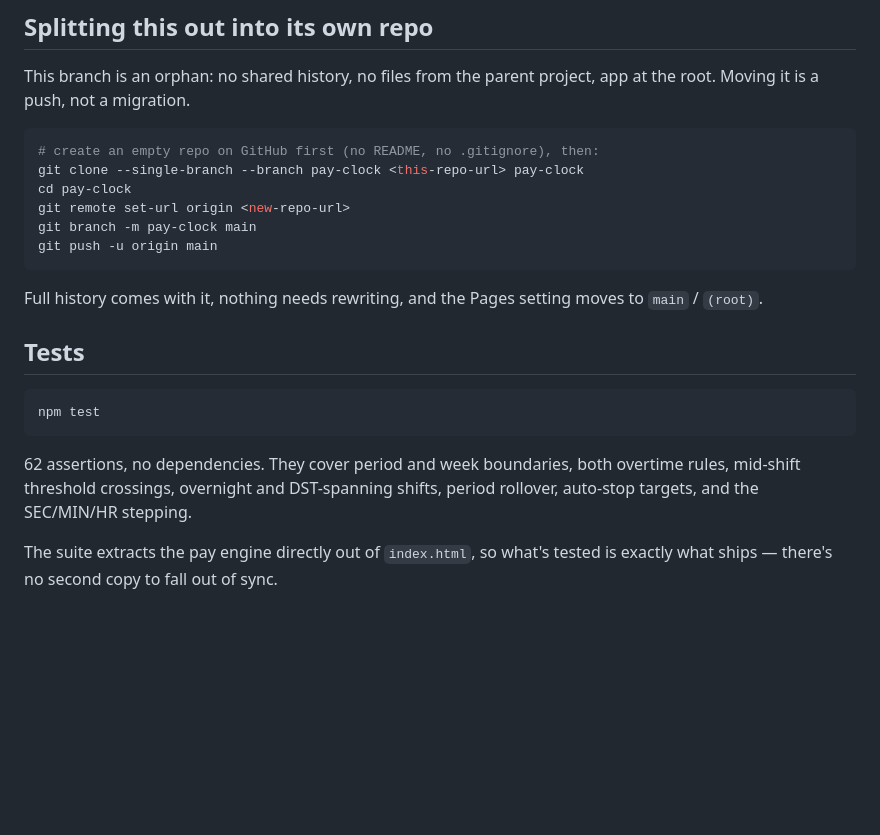
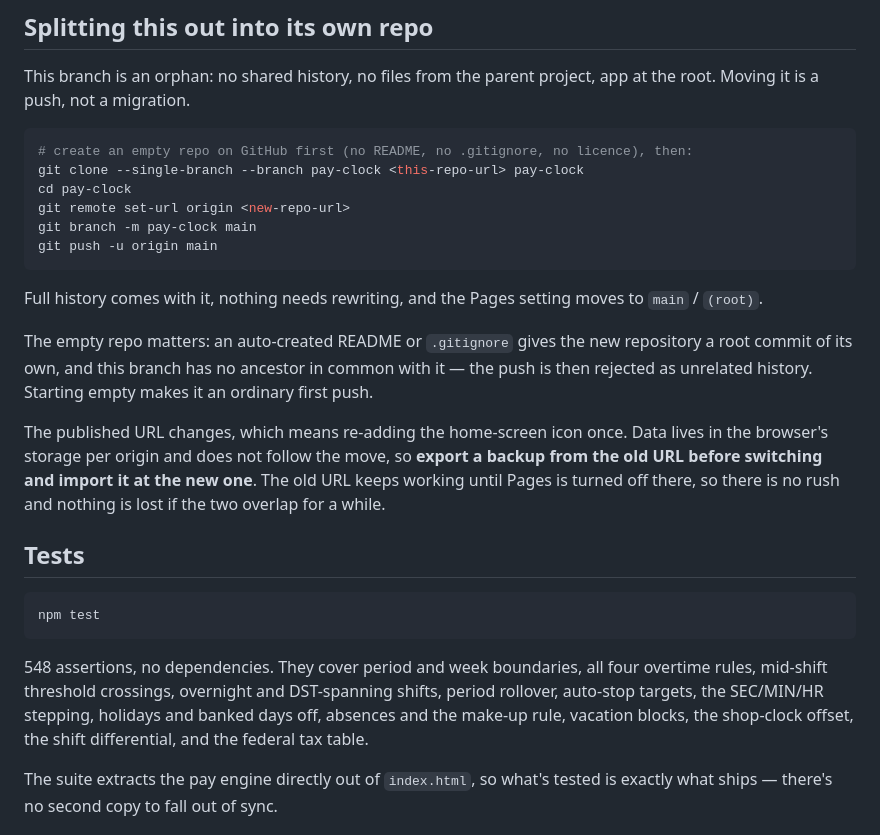
Before and after one commit to curtistheconqueror/BUILD-A-STACK, a Markdown page: README.md, the part around the change. Drawn GitHub-style; blank space fills up the shorter version.

Commit message:
Bring the README's test count and split instructions up to date
The suite is at 548 assertions, not 62, and now covers ground the old sentence never
mentioned: all four overtime rules, holidays and banked days, absences and the make-up
rule, vacation blocks, the shop-clock offset, the shift differential and the federal
tax table.

The split-out instructions gain the two things that actually bite. An auto-created
README or .gitignore gives the new repository a root commit of its own, and this branch
shares no ancestor with it, so the push is rejected as unrelated history — the repo has
to start genuinely empty. And browser storage is per origin, so the data does not follow
the move: export before switching, import after. The old URL keeps serving until Pages
is turned off there, so the two can overlap safely.

Co-Authored-By: Claude Opus 5 <noreply@anthropic.com>
Claude-Session: https://claude.ai/code/session_01DKDnAhrP3xBpzHsUMtLghB

````diff
--- a/README.md
+++ b/README.md
@@ -56,7 +56,7 @@ The published URL is what you install from on a phone. Pages on a private reposi
 This branch is an orphan: no shared history, no files from the parent project, app at the root. Moving it is a push, not a migration.
 
 ```sh
-# create an empty repo on GitHub first (no README, no .gitignore), then:
+# create an empty repo on GitHub first (no README, no .gitignore, no licence), then:
 git clone --single-branch --branch pay-clock <this-repo-url> pay-clock
 cd pay-clock
 git remote set-url origin <new-repo-url>
@@ -66,13 +66,22 @@ git push -u origin main
 
 Full history comes with it, nothing needs rewriting, and the Pages setting moves to `main` / `(root)`.
 
+The empty repo matters: an auto-created README or `.gitignore` gives the new repository a root
+commit of its own, and this branch has no ancestor in common with it — the push is then rejected
+as unrelated history. Starting empty makes it an ordinary first push.
+
+The published URL changes, which means re-adding the home-screen icon once. Data lives in the
+browser's storage per origin and does not follow the move, so **export a backup from the old URL
+before switching and import it at the new one**. The old URL keeps working until Pages is turned
+off there, so there is no rush and nothing is lost if the two overlap for a while.
+
 ## Tests
 
 ```sh
 npm test
 ```
 
-62 assertions, no dependencies. They cover period and week boundaries, both overtime rules, mid-shift threshold crossings, overnight and DST-spanning shifts, period rollover, auto-stop targets, and the SEC/MIN/HR stepping.
+548 assertions, no dependencies. They cover period and week boundaries, all four overtime rules, mid-shift threshold crossings, overnight and DST-spanning shifts, period rollover, auto-stop targets, the SEC/MIN/HR stepping, holidays and banked days off, absences and the make-up rule, vacation blocks, the shop-clock offset, the shift differential, and the federal tax table.
 
 The suite extracts the pay engine directly out of `index.html`, so what's tested is exactly what ships — there's no second copy to fall out of sync.
 
````
